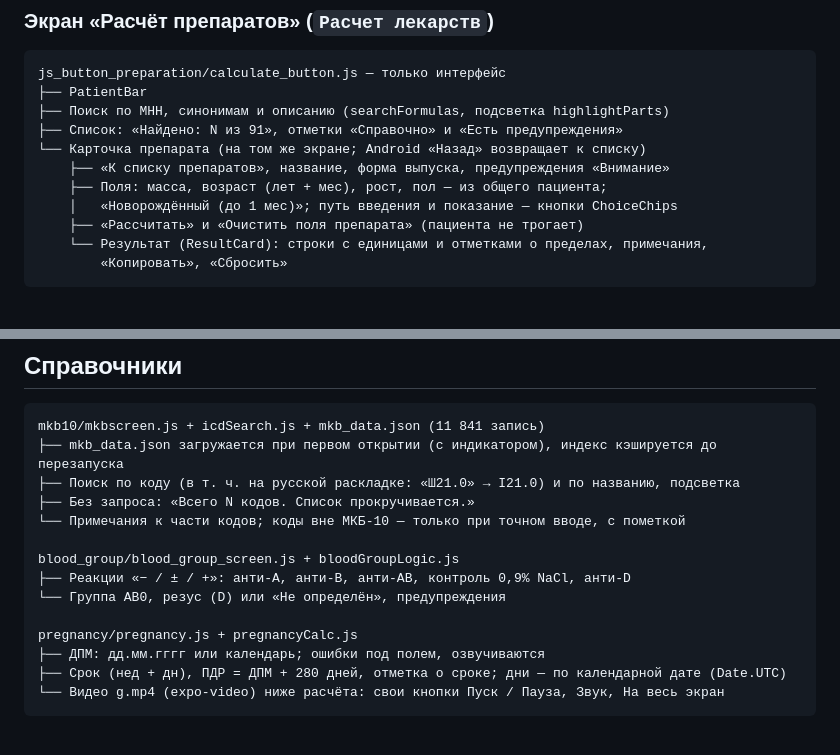
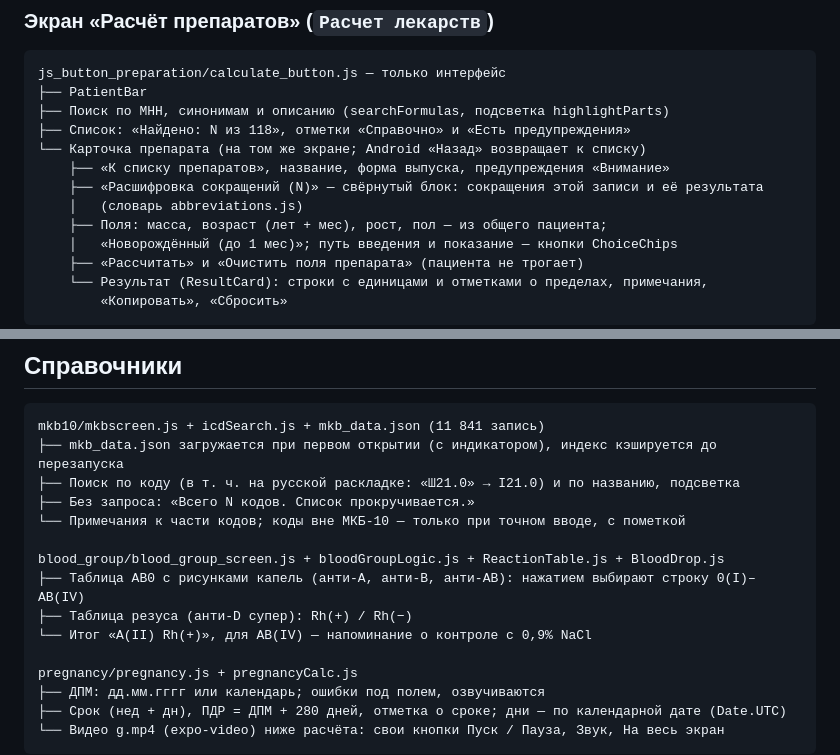
Before and after one commit to Tishe698/DocHub, a Markdown page: APP_MAP.md, 2 parts joined by grey strips. GitHub-like rendering; blank space fills up the shorter version.

```diff
--- a/APP_MAP.md
+++ b/APP_MAP.md
@@ -110,9 +110,11 @@ BroselowPicker.js  — выбор зоны ленты (цвета зон оди
 js_button_preparation/calculate_button.js — только интерфейс
 ├── PatientBar
 ├── Поиск по МНН, синонимам и описанию (searchFormulas, подсветка highlightParts)
-├── Список: «Найдено: N из 91», отметки «Справочно» и «Есть предупреждения»
+├── Список: «Найдено: N из 118», отметки «Справочно» и «Есть предупреждения»
 └── Карточка препарата (на том же экране; Android «Назад» возвращает к списку)
     ├── «К списку препаратов», название, форма выпуска, предупреждения «Внимание»
+    ├── «Расшифровка сокращений (N)» — свёрнутый блок: сокращения этой записи и её результата
+    │   (словарь abbreviations.js)
     ├── Поля: масса, возраст (лет + мес), рост, пол — из общего пациента;
     │   «Новорождённый (до 1 мес)»; путь введения и показание — кнопки ChoiceChips
     ├── «Рассчитать» и «Очистить поля препарата» (пациента не трогает)
@@ -259,9 +261,10 @@ mkb10/mkbscreen.js + icdSearch.js + mkb_data.json (11 841 запись)
 ├── Без запроса: «Всего N кодов. Список прокручивается.»
 └── Примечания к части кодов; коды вне МКБ-10 — только при точном вводе, с пометкой
 
-blood_group/blood_group_screen.js + bloodGroupLogic.js
-├── Реакции «− / ± / +»: анти-A, анти-B, анти-AB, контроль 0,9% NaCl, анти-D
-└── Группа AB0, резус (D) или «Не определён», предупреждения
+blood_group/blood_group_screen.js + bloodGroupLogic.js + ReactionTable.js + BloodDrop.js
+├── Таблица AB0 с рисунками капель (анти-А, анти-В, анти-АВ): нажатием выбирают строку 0(I)–AB(IV)
+├── Таблица резуса (анти-D супер): Rh(+) / Rh(−)
+└── Итог «A(II) Rh(+)», для AB(IV) — напоминание о контроле с 0,9% NaCl
 
 pregnancy/pregnancy.js + pregnancyCalc.js
 ├── ДПМ: дд.мм.гггг или календарь; ошибки под полем, озвучиваются
```
Also changed, not shown: README.md (+4 -3 lines), USER_GUIDE.md (+12 -5 lines).
